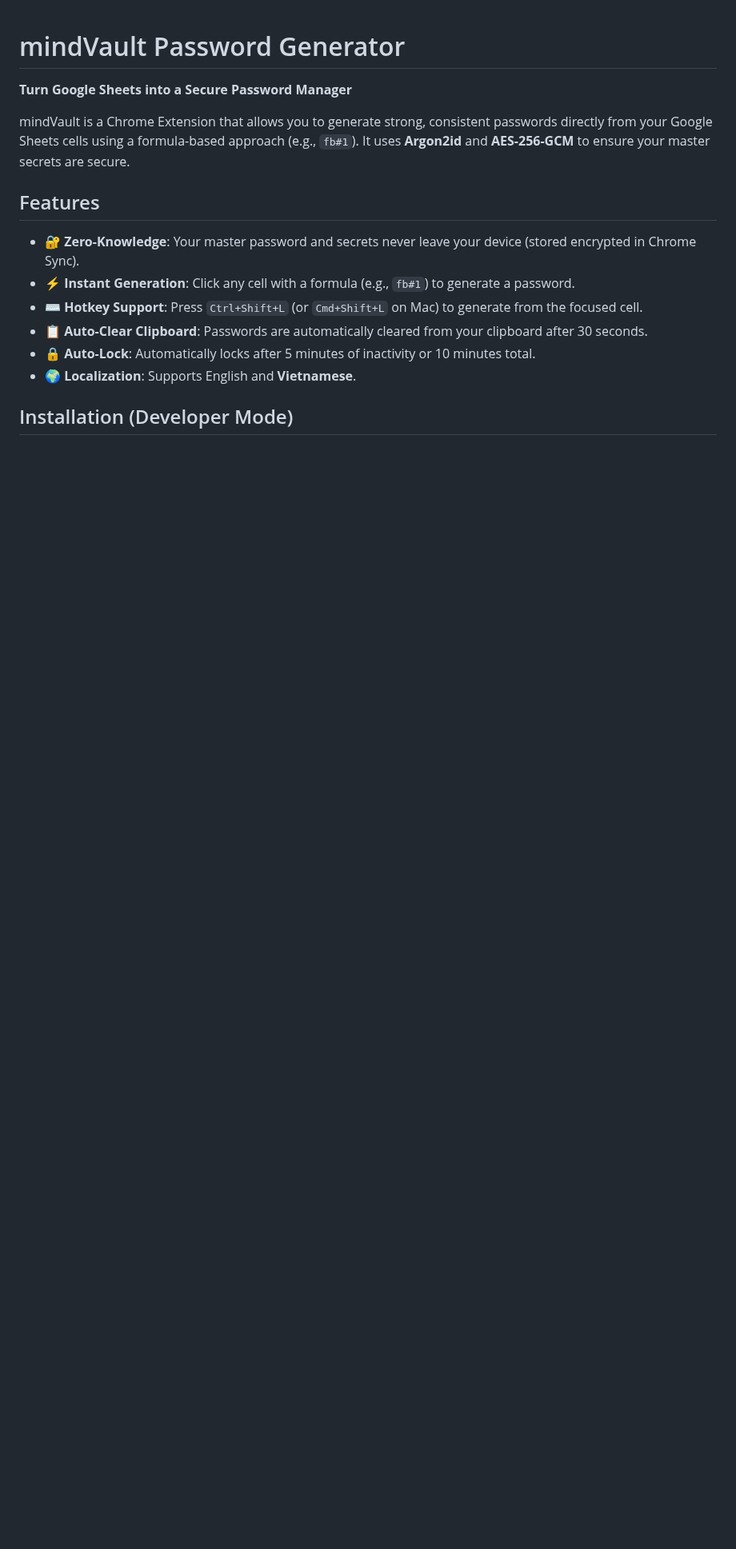
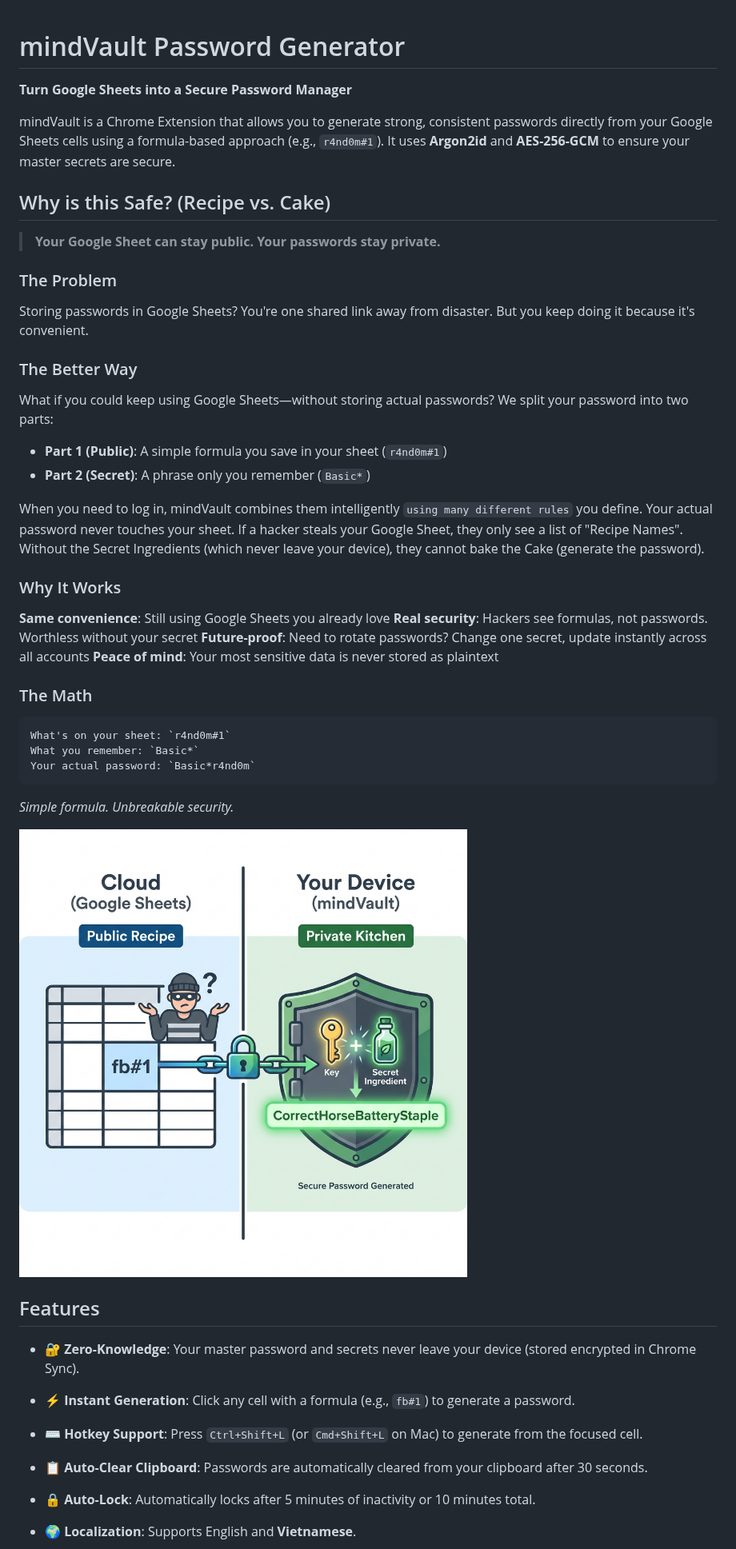
Before and after one commit to vantt/mindVault, a Markdown page: README.md, the part around one of its changes. Shown at 80% size. Drawn GitHub-style; pictures changed too: docs/security_diagram.png (added); blank space fills up the shorter version.

````diff
--- a/README.md
+++ b/README.md
@@ -2,7 +2,44 @@
 
 **Turn Google Sheets into a Secure Password Manager**
 
-mindVault is a Chrome Extension that allows you to generate strong, consistent passwords directly from your Google Sheets cells using a formula-based approach (e.g., `fb#1`). It uses **Argon2id** and **AES-256-GCM** to ensure your master secrets are secure.
+mindVault is a Chrome Extension that allows you to generate strong, consistent passwords directly from your Google Sheets cells using a formula-based approach (e.g., `r4nd0m#1`). It uses **Argon2id** and **AES-256-GCM** to ensure your master secrets are secure.
+
+## Why is this Safe? (Recipe vs. Cake)
+
+> **Your Google Sheet can stay public. Your passwords stay private.**
+
+### The Problem
+
+Storing passwords in Google Sheets? You're one shared link away from disaster. But you keep doing it because it's convenient.
+
+### The Better Way
+
+What if you could keep using Google Sheets—without storing actual passwords?
+We split your password into two parts:
+
+- **Part 1 (Public)**: A simple formula you save in your sheet (`r4nd0m#1`)
+- **Part 2 (Secret)**: A phrase only you remember (`Basic*`)
+
+When you need to log in, mindVault combines them intelligently `using many different rules` you define. Your actual password never touches your sheet. If a hacker steals your Google Sheet, they only see a list of "Recipe Names". Without the Secret Ingredients (which never leave your device), they cannot bake the Cake (generate the password).
+
+### Why It Works
+
+**Same convenience**: Still using Google Sheets you already love
+**Real security**: Hackers see formulas, not passwords. Worthless without your secret
+**Future-proof**: Need to rotate passwords? Change one secret, update instantly across all accounts
+**Peace of mind**: Your most sensitive data is never stored as plaintext
+
+### The Math
+
+```
+What's on your sheet: `r4nd0m#1`
+What you remember: `Basic*`
+Your actual password: `Basic*r4nd0m`
+```
+
+_Simple formula. Unbreakable security._
+
+![Security Diagram](./docs/security_diagram.png)
 
 ## Features
 
````
Also changed, not shown: other parts of README.md (+2 -0 lines).
